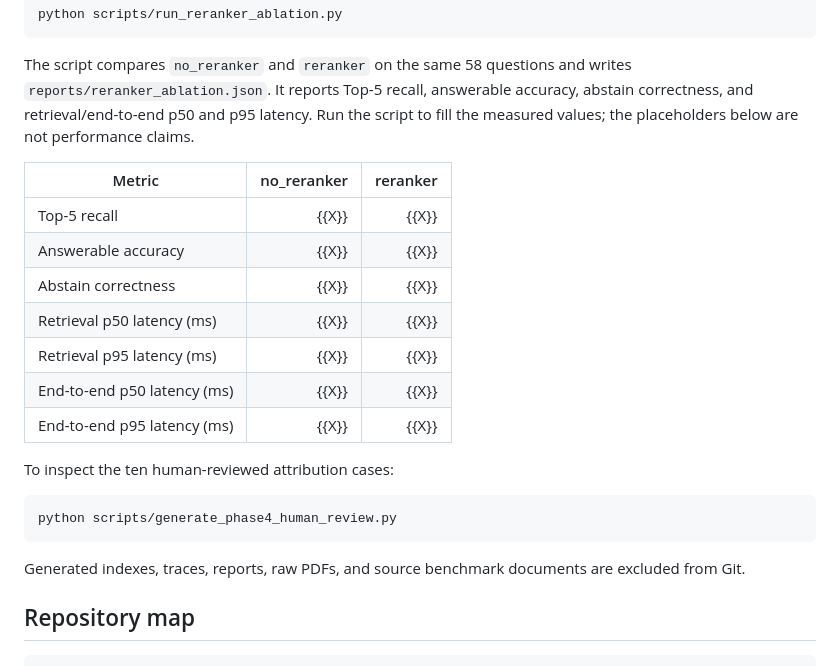
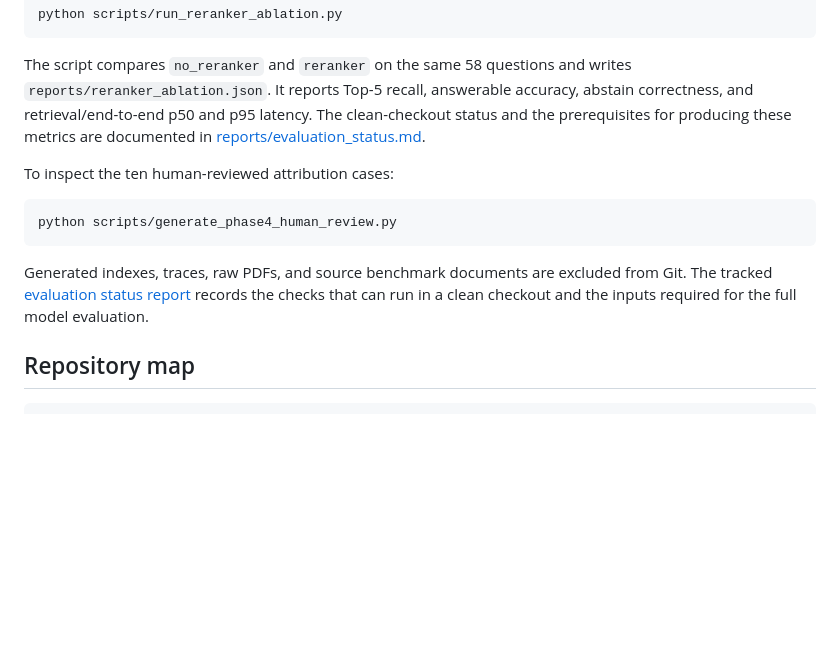
Before and after one commit to sylviaedward/SC-RAG, a Markdown page: README.md, the part around the change. Drawn GitHub-style; blank space fills up the shorter version.

Commit message:
Track evaluation reproducibility status

````diff
--- a/README.md
+++ b/README.md
@@ -163,18 +163,8 @@ python scripts/run_reranker_ablation.py
 The script compares `no_reranker` and `reranker` on the same 58 questions and
 writes `reports/reranker_ablation.json`. It reports Top-5 recall, answerable
 accuracy, abstain correctness, and retrieval/end-to-end p50 and p95 latency.
-Run the script to fill the measured values; the placeholders below are not
-performance claims.
-
-| Metric | no_reranker | reranker |
-| --- | ---: | ---: |
-| Top-5 recall | {{X}} | {{X}} |
-| Answerable accuracy | {{X}} | {{X}} |
-| Abstain correctness | {{X}} | {{X}} |
-| Retrieval p50 latency (ms) | {{X}} | {{X}} |
-| Retrieval p95 latency (ms) | {{X}} | {{X}} |
-| End-to-end p50 latency (ms) | {{X}} | {{X}} |
-| End-to-end p95 latency (ms) | {{X}} | {{X}} |
+The clean-checkout status and the prerequisites for producing these metrics
+are documented in [reports/evaluation_status.md](reports/evaluation_status.md).
 
 To inspect the ten human-reviewed attribution cases:
 
@@ -182,8 +172,10 @@ To inspect the ten human-reviewed attribution cases:
 python scripts/generate_phase4_human_review.py
 ```
 
-Generated indexes, traces, reports, raw PDFs, and source benchmark documents
-are excluded from Git.
+Generated indexes, traces, raw PDFs, and source benchmark documents are
+excluded from Git. The tracked [evaluation status report](reports/evaluation_status.md)
+records the checks that can run in a clean checkout and the inputs required for
+the full model evaluation.
 
 ## Repository map
 
````
Also changed, not shown: reports/evaluation_status.md (added, +22 -0 lines).
